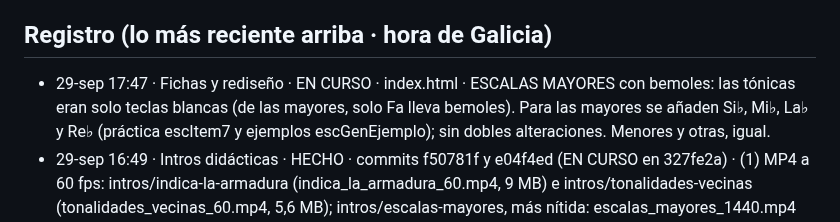
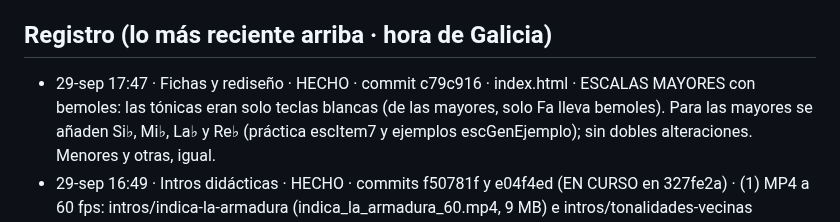
Before and after one commit to iagonaron/teoriaathome, a Markdown page: _COORDINACION-IA.md, the part around the change. GitHub-like rendering.

Commit message:
Coordinación: HECHO · escalas mayores con bemoles (c79c916) · 29-sep-2026
Nota HECHO.

```diff
--- a/_COORDINACION-IA.md
+++ b/_COORDINACION-IA.md
@@ -75,7 +75,7 @@ Este fichero es el punto de encuentro. Empieza por «_» para que la web no lo p
   el _COORDINACION-IA.md de teoriapro). El 👍 de revisión es el mismo en los dos portales (misma clave de Supabase).
 
 ## Registro (lo más reciente arriba · hora de Galicia)
-- 29-sep 17:47 · Fichas y rediseño · EN CURSO · index.html · ESCALAS MAYORES con bemoles: las tónicas eran solo teclas
+- 29-sep 17:47 · Fichas y rediseño · HECHO · commit c79c916 · index.html · ESCALAS MAYORES con bemoles: las tónicas eran solo teclas
   blancas (de las mayores, solo Fa lleva bemoles). Para las mayores se añaden Si♭, Mi♭, La♭ y Re♭ (práctica escItem7 y
   ejemplos escGenEjemplo); sin dobles alteraciones. Menores y otras, igual.
 - 29-sep 16:49 · Intros didácticas · HECHO · commits f50781f y e04f4ed (EN CURSO en 327fe2a) · (1) MP4 a 60 fps:
```
